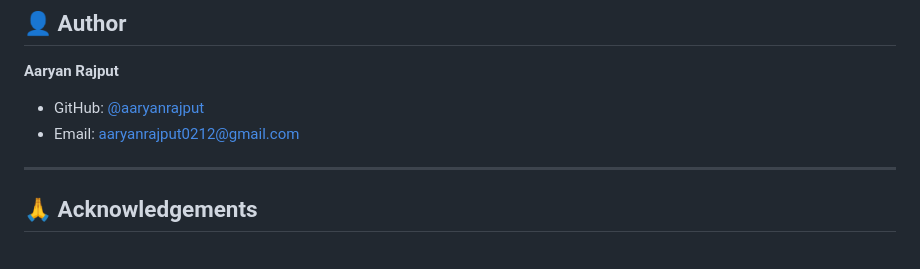
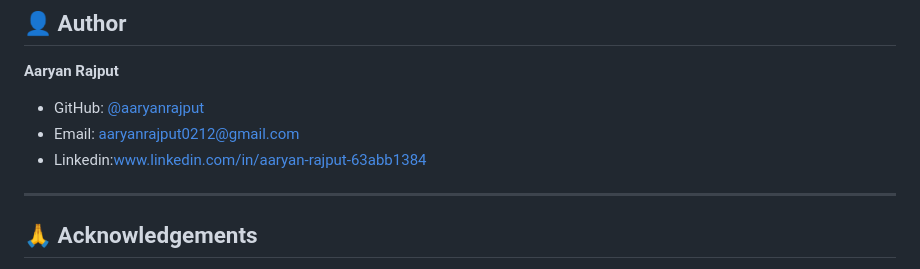
Before and after one commit to aaryanrajput0212-dot/CivicHero-AI, a Markdown page: README.md, the part around one of its changes. Rendered like a GitHub page.

```diff
--- a/README.md
+++ b/README.md
@@ -378,6 +378,7 @@ Distributed under the **MIT License**.
 **Aaryan Rajput**
 - GitHub: [@aaryanrajput](https://github.com/aaryanrajput)
 - Email: aaryanrajput0212@gmail.com
+- Linkedin:www.linkedin.com/in/aaryan-rajput-63abb1384
 
 ---
 
```
Also changed, not shown: other parts of README.md (+1 -1 lines).
